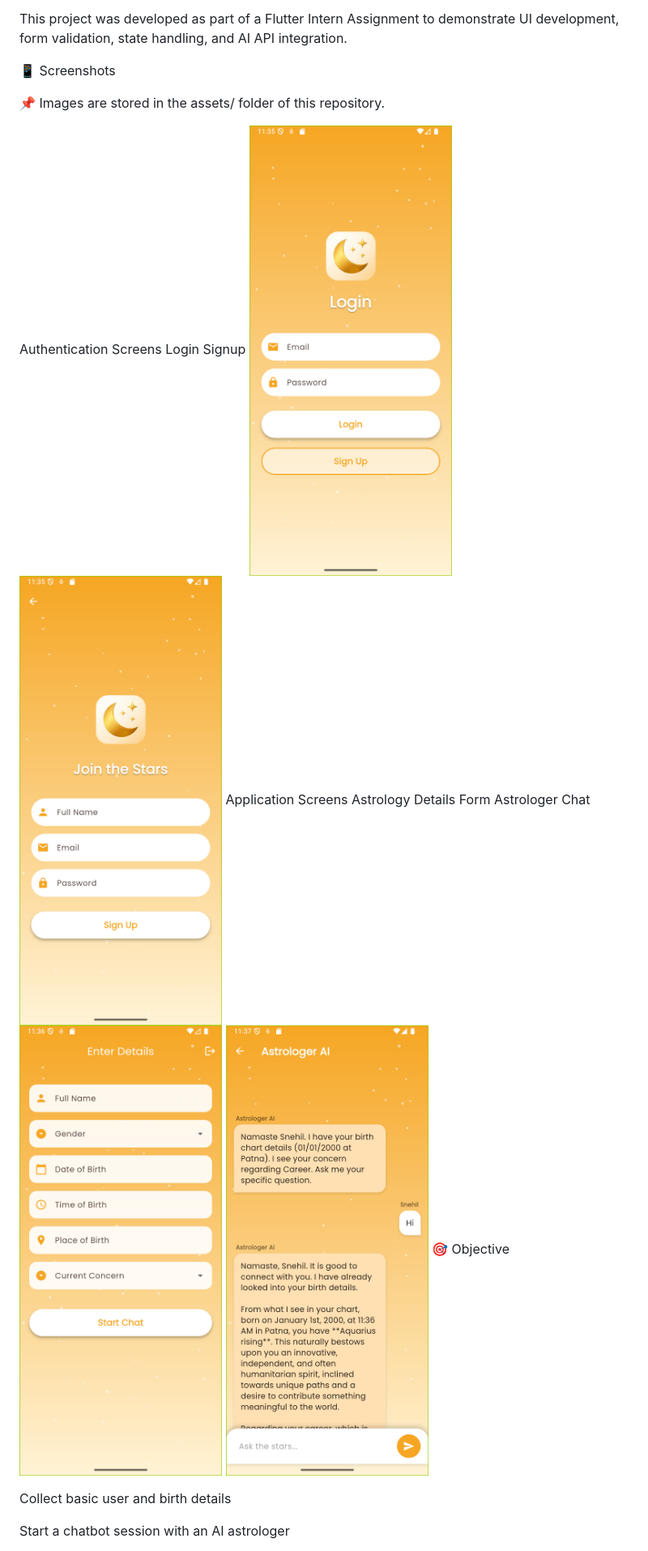
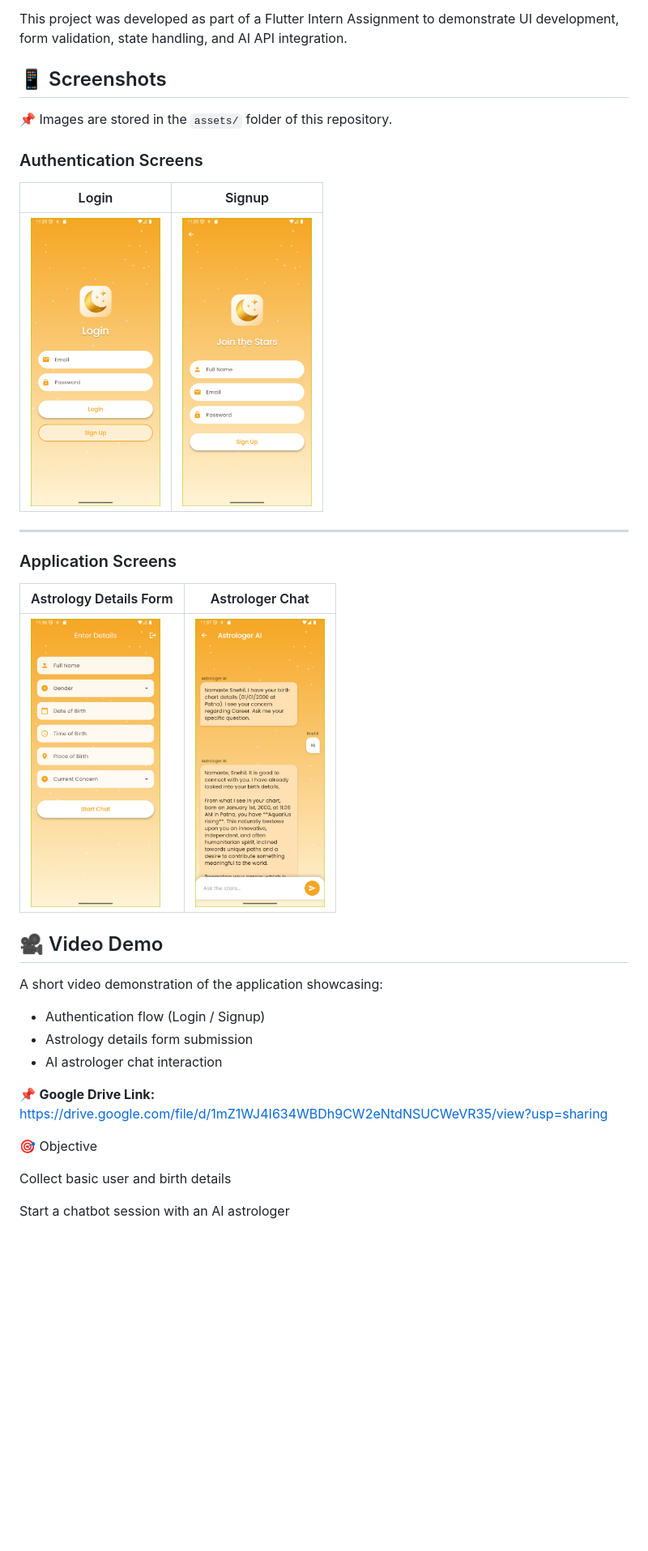
Before and after one commit to Snehil208001/Astro-Chatbot-App, a Markdown page: README.md, the part around one of its changes. Shown at 81% size. Drawn GitHub-style; blank space fills up the shorter version.

Commit message:
Enhance README formatting and content
Updated README to improve formatting and add sections for screenshots and video demo.

```diff
--- a/README.md
+++ b/README.md
@@ -4,16 +4,35 @@ Astro Chatbot is a Flutter-based astrology chatbot application where users log i
 
 This project was developed as part of a Flutter Intern Assignment to demonstrate UI development, form validation, state handling, and AI API integration.
 
-📱 Screenshots
+## 📱 Screenshots
 
-📌 Images are stored in the assets/ folder of this repository.
+📌 Images are stored in the `assets/` folder of this repository.
 
-Authentication Screens
-Login	Signup
-<img src="astrochatbot/assets/login.png" width="250"/>	<img src="astrochatbot/assets/signup.png" width="250"/>
-Application Screens
-Astrology Details Form	Astrologer Chat
-<img src="astrochatbot/assets/homescreen.png" width="250"/>	<img src="astrochatbot/assets/chatscreen.png" width="250"/>
+### Authentication Screens
+
+| Login | Signup |
+|------|--------|
+| <img src="astrochatbot/assets/login.png" width="160"/> | <img src="astrochatbot/assets/signup.png" width="160"/> |
+
+---
+
+### Application Screens
+
+| Astrology Details Form | Astrologer Chat |
+|----------------------|----------------|
+| <img src="astrochatbot/assets/homescreen.png" width="160"/> | <img src="astrochatbot/assets/chatscreen.png" width="160"/> |
+
+## 🎥 Video Demo
+
+A short video demonstration of the application showcasing:
+- Authentication flow (Login / Signup)
+- Astrology details form submission
+- AI astrologer chat interaction
+
+📌 **Google Drive Link:**
+https://drive.google.com/file/d/1mZ1WJ4I634WBDh9CW2eNtdNSUCWeVR35/view?usp=sharing
+
+
 🎯 Objective
 
 Collect basic user and birth details
```
Also changed, not shown: other parts of README.md (+1 -1 lines).
